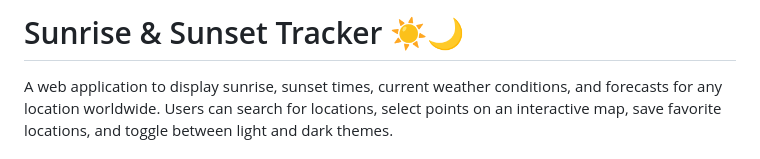
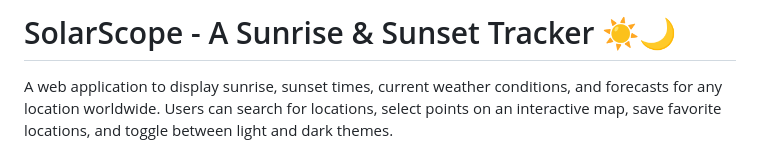
Before and after one commit to adithyadaine/SolarScope, a Markdown page: README.md, the part around the change. Rendered like a GitHub page.

Commit message:
Update the README.md: header title to "SolarScope - A Sunrise & Sunset Tracker".

```diff
--- a/README.md
+++ b/README.md
@@ -1,4 +1,4 @@
-# Sunrise & Sunset Tracker ☀️🌙
+# SolarScope - A Sunrise & Sunset Tracker ☀️🌙
 
 A web application to display sunrise, sunset times, current weather conditions, and forecasts for any location worldwide. Users can search for locations, select points on an interactive map, save favorite locations, and toggle between light and dark themes.
 
```
